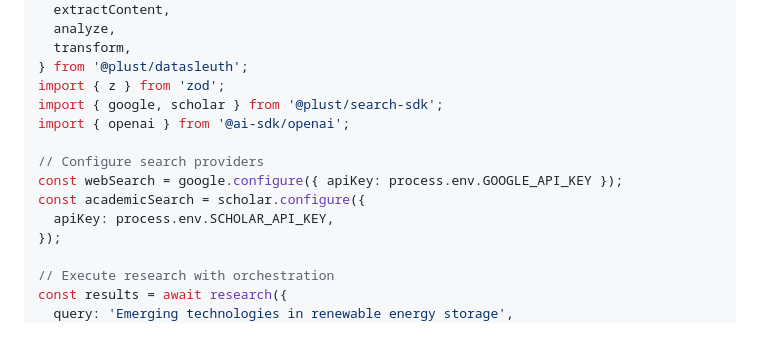
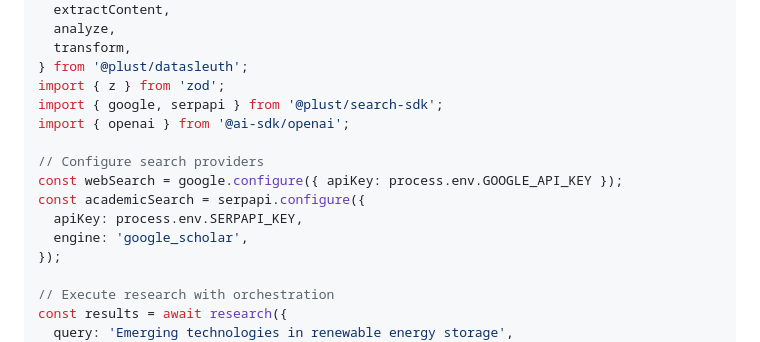
Before and after one commit to PlustOrg/datasleuth, a Markdown page: README.md, the part around the change. Drawn GitHub-style.

Commit message:
Small correction on README

```diff
--- a/README.md
+++ b/README.md
@@ -324,13 +324,14 @@ import {
   transform,
 } from '@plust/datasleuth';
 import { z } from 'zod';
-import { google, scholar } from '@plust/search-sdk';
+import { google, serpapi } from '@plust/search-sdk';
 import { openai } from '@ai-sdk/openai';
 
 // Configure search providers
 const webSearch = google.configure({ apiKey: process.env.GOOGLE_API_KEY });
-const academicSearch = scholar.configure({
-  apiKey: process.env.SCHOLAR_API_KEY,
+const academicSearch = serpapi.configure({
+  apiKey: process.env.SERPAPI_KEY,
+  engine: 'google_scholar',
 });
 
 // Execute research with orchestration
```
